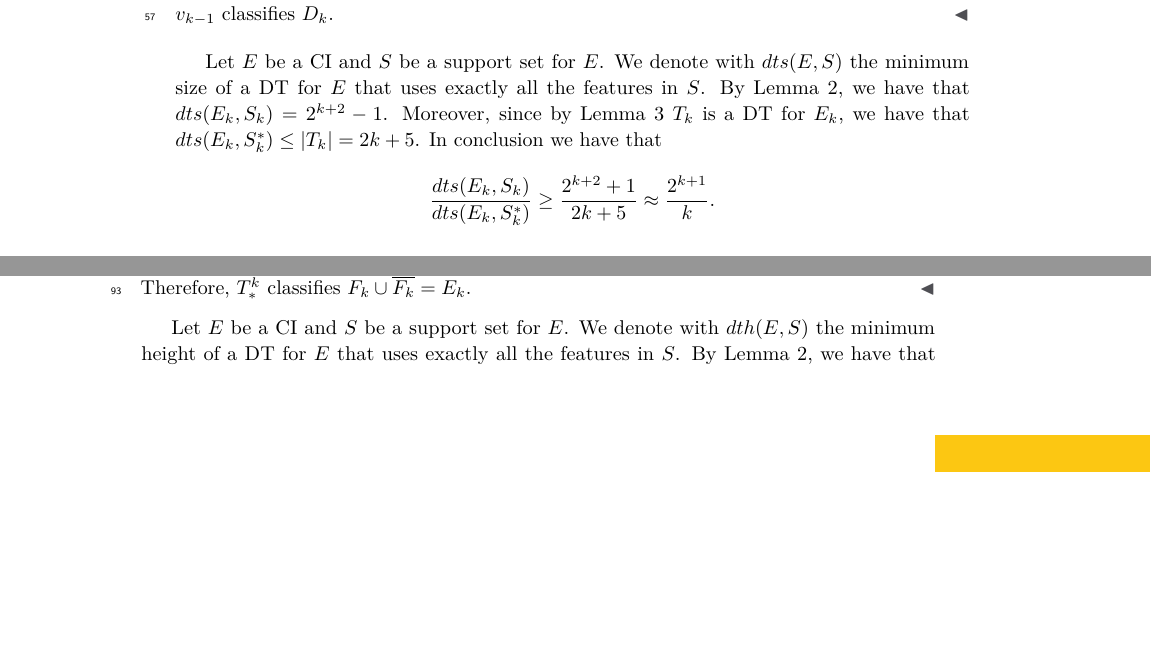
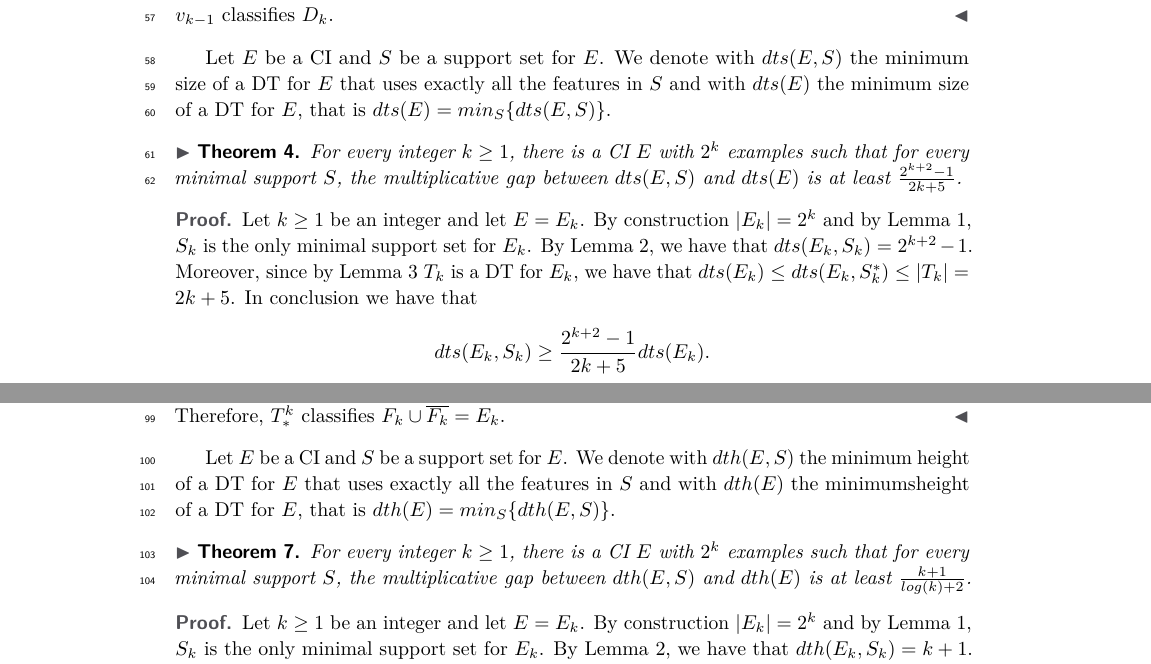
Before and after one commit to GiacomoPaesani/Decision-Trees, a LaTeX paper (main-TW.tex): two parts of pages 2 and 3 of 4 before the commit and two parts of pages 2 and 4 of 4 after it, joined at a grey line, cut so that both start at the same text, the shorter picture padded with empty space. Compiled offline with pdfLaTeX.

Commit message:
added theorems for approx, this part should be on stall until Sept

```diff
--- a/main-TW.tex
+++ b/main-TW.tex
@@ -363,9 +363,17 @@ By construction, $r$ and its feature $f^*$ send every negative example to its le
 Let $e$ be an example in $D_k$; by construction, for every $i\in [k-2]$ if $e\in  E_{T_k}(v_i)$ then $e\in E_{T_k}(v_{i+1})$ and by induction we obtain that $e\in E_{T_k}(v_{k-1})$. Let $e$ be an example in $\overline{D_k}$ and $j\in [k-2]$ be the minimum integer such that $f_j(e)=0$. This means that $e\not\in E_{T_k}(v_{j+1})$ and $e$ is classified by the left child of the node $v_j$. We have just proved that $D_k=E_{T_K}(v_{k-1})$ and that $T_k$ classifies $\overline{D_k}$. Now it is straightforward to show that the subtree of $T_k$ rooted at $v_{k-1}$ classifies $D_k$.
 \end{proof}
 
-Let $E$ be a CI and $S$ be a support set for $E$. We denote with $dts(E,S)$ the minimum size of a DT for $E$ that uses exactly all the features in $S$.
-By Lemma~\ref{lem:omss}, we have that $dts(E_k,S_k)=2^{k+2}-1$. Moreover, since by Lemma~\ref{lem:emss} $T_k$ is a DT for $E_k$, we have that $dts(E_k,S^*_k)\leq |T_k|=2k+5$.
-In conclusion we have that $$\frac{dts(E_k,S_k)}{dts(E_k,S^*_k)}\geq \frac{2^{k+2}+1}{2k+5}\approx \frac{2^{k+1}}{k}.$$
+Let $E$ be a CI and $S$ be a support set for $E$. We denote with $dts(E,S)$ the minimum size of a DT for $E$ that uses exactly all the features in $S$ and with $dts(E)$ the minimum size of a DT for $E$, that is $dts(E)=min_S \{dts(E,S)\}$.
+
+\begin{theorem}
+For every integer $k\geq 1$, there is a CI $E$ with $2^k$ examples such that for every minimal support $S$, the multiplicative gap between $dts(E,S)$ and $dts(E)$ is at least $\frac{2^{k+2}-1}{2k+5}$.
+\end{theorem}
+
+\begin{proof}
+Let $k\geq 1$ be an integer and let $E=E_k$. By construction $|E_k|=2^k$ and by Lemma~\ref{lem:umss}, $S_k$ is the only minimal support set for $E_k$. By Lemma~\ref{lem:omss}, we have that $dts(E_k,S_k)=2^{k+2}-1$.
+Moreover, since by Lemma~\ref{lem:emss} $T_k$ is a DT for $E_k$, we have that $dts(E_k)\leq dts(E_k,S^*_k)\leq |T_k|=2k+5$.
+In conclusion we have that $$dts(E_k,S_k)\geq \frac{2^{k+2}-1}{2k+5} dts(E_k).$$ %\approx \frac{2^{k+1}}{k}
+\end{proof}
 
 \subsection{For Height}
 
@@ -460,10 +468,16 @@ By construction, $r$ and its feature $f'$ send every example of $F_k$ to its lef
 Therefore, $T^k_*$ classifies $F_k\cup \overline{F_k}=E_k$.
 \end{proof}
 
-Let $E$ be a CI and $S$ be a support set for $E$. We denote with $dth(E,S)$ the minimum height of a DT for $E$ that uses exactly all the features in $S$.
-By Lemma~\ref{lem:omss}, we have that $dth(E_k,S_k)=k+1$. Moreover, since by Lemma~\ref{lem:hemss} $T^k_*$ is a DT for $E_k$, we have that $dth(E_k,S'_k)\leq |T^k_*|=log(k)+2$.
-In conclusion we have that $$\frac{dth(E_k,S_k)}{dth(E_k,S'_k)}\geq \frac{k+1}{log(k)+2}\approx \frac{k}{log(k)}.$$
+Let $E$ be a CI and $S$ be a support set for $E$. We denote with $dth(E,S)$ the minimum height of a DT for $E$ that uses exactly all the features in $S$ and with $dth(E)$ the minimumsheight of a DT for $E$, that is $dth(E)=min_S \{dth(E,S)\}$.
 
+\begin{theorem}
+For every integer $k\geq 1$, there is a CI $E$ with $2^k$ examples such that for every minimal support $S$, the multiplicative gap between $dth(E,S)$ and $dth(E)$ is at least $\frac{k+1}{log(k)+2}$.
+\end{theorem}
+
+\begin{proof}
+Let $k\geq 1$ be an integer and let $E=E_k$. By construction $|E_k|=2^k$ and by Lemma~\ref{lem:umss}, $S_k$ is the only minimal support set for $E_k$. By Lemma~\ref{lem:omss}, we have that $dth(E_k,S_k)=k+1$. Moreover, since by Lemma~\ref{lem:hemss} $T^k_*$ is a DT for $E_k$, we have that $dth(E_k)\leq dth(E_k,S'_k)\leq |T^k_*|=log(k)+2$.
+In conclusion we have that $$dth(E_k,S_k)\geq \frac{k+1}{log(k)+2} dth(E_k).$$ %\approx \frac{2^{k+1}}{k}
+\end{proof}
 
 
 
```
Also changed, not shown: main-TW.pdf, 3 other files.
